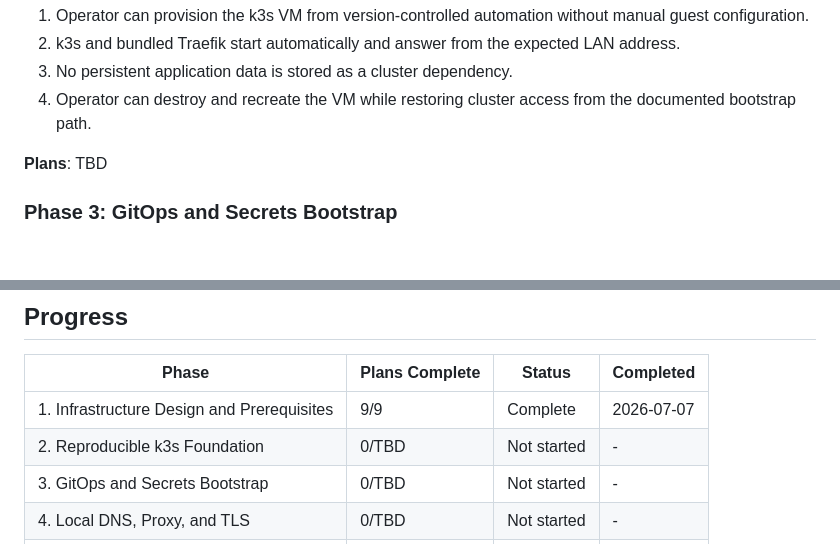
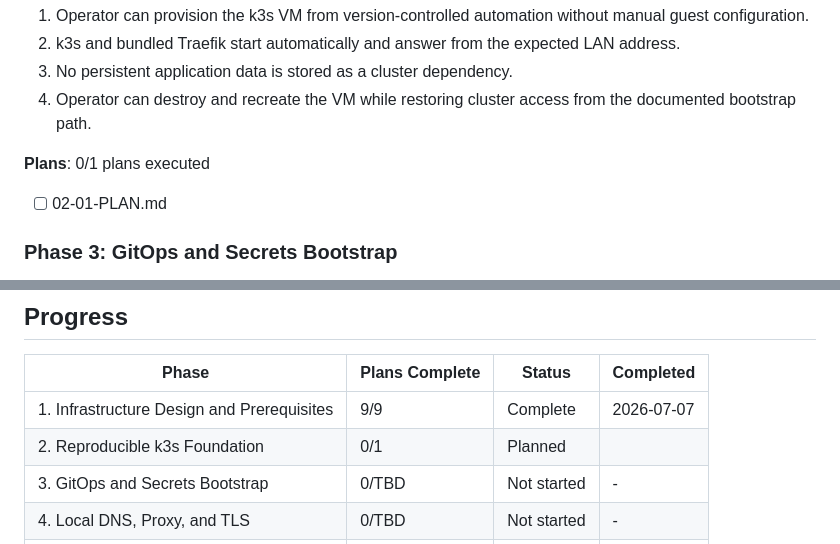
Before and after one commit to tkayage/homelab, a Markdown page: .planning/ROADMAP.md, 2 parts joined by grey strips. GitHub-like rendering; blank space fills up the shorter version.

Commit message:
docs(02): create reproducible k3s foundation plan

```diff
--- a/.planning/ROADMAP.md
+++ b/.planning/ROADMAP.md
@@ -73,7 +73,9 @@ Milestone v1.0 builds the deployment platform from durable infrastructure bounda
   3. No persistent application data is stored as a cluster dependency.
   4. Operator can destroy and recreate the VM while restoring cluster access from the documented bootstrap path.
 
-**Plans**: TBD
+**Plans**: 0/1 plans executed
+
+- [ ] 02-01-PLAN.md
 
 ### Phase 3: GitOps and Secrets Bootstrap
 
@@ -169,7 +171,7 @@ Milestone v1.0 builds the deployment platform from durable infrastructure bounda
 | Phase | Plans Complete | Status | Completed |
 |-------|----------------|--------|-----------|
 | 1. Infrastructure Design and Prerequisites | 9/9 | Complete    | 2026-07-07 |
-| 2. Reproducible k3s Foundation | 0/TBD | Not started | - |
+| 2. Reproducible k3s Foundation | 0/1 | Planned    |  |
 | 3. GitOps and Secrets Bootstrap | 0/TBD | Not started | - |
 | 4. Local DNS, Proxy, and TLS | 0/TBD | Not started | - |
 | 5. Shared Stateful Services | 0/TBD | Not started | - |
```
Also changed, not shown: 2 other files.
